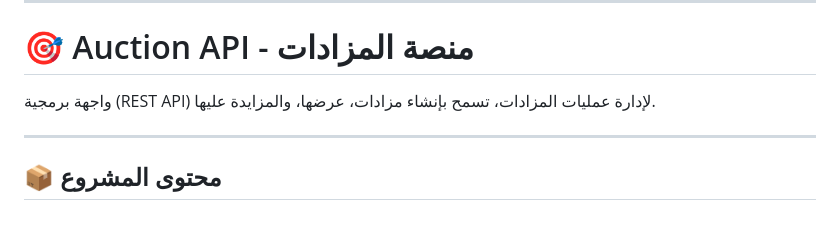
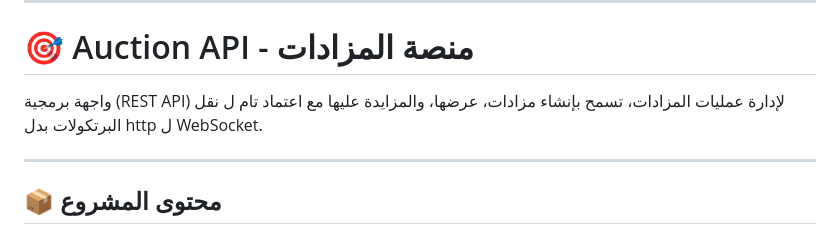
Before and after one commit to oooomar896/Api_auction, a Markdown page: README.md, the part around the change. Rendered like a GitHub page.

```diff
--- a/README.md
+++ b/README.md
@@ -6,7 +6,7 @@
 
 # 🎯 Auction API - منصة المزادات
 
-واجهة برمجية (REST API) لإدارة عمليات المزادات، تسمح بإنشاء مزادات، عرضها، والمزايدة عليها.
+واجهة برمجية (REST API) لإدارة عمليات المزادات، تسمح بإنشاء مزادات، عرضها، والمزايدة عليها مع اعتماد تام ل نقل البرتكولات بدل http ل WebSocket.
 
 ---
 
```
